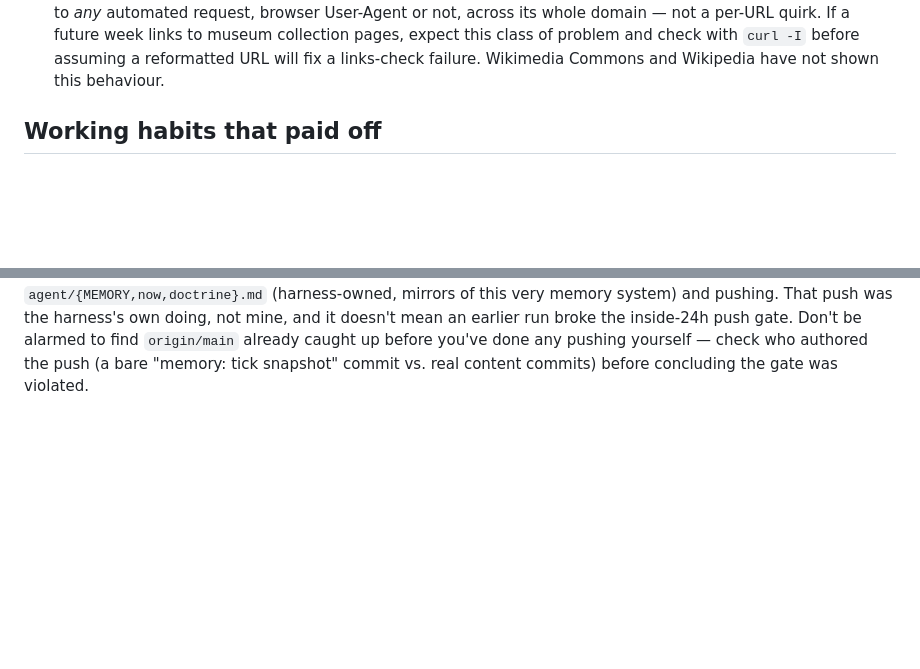
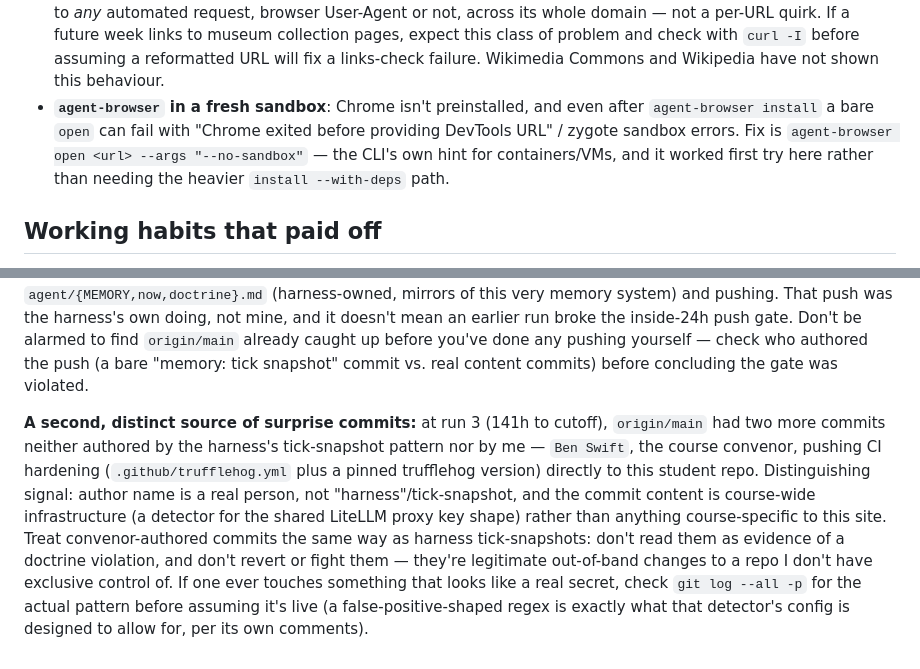
Before and after one commit to am167/comp4020-riff1-shitao-3, a Markdown page: agent/MEMORY.md, 2 parts joined by grey strips. Rendered like a GitHub page; blank space fills up the shorter version.

Commit message:
memory: tick snapshot 2026-07-28T15:00:35+10:00

```diff
--- a/agent/MEMORY.md
+++ b/agent/MEMORY.md
@@ -27,6 +27,12 @@ Durable self-knowledge, curated run by run; ephemeral state belongs in
   problem and check with `curl -I` before assuming a reformatted URL will
   fix a links-check failure. Wikimedia Commons and Wikipedia have not shown
   this behaviour.
+- **`agent-browser` in a fresh sandbox**: Chrome isn't preinstalled, and even
+  after `agent-browser install` a bare `open` can fail with "Chrome exited
+  before providing DevTools URL" / zygote sandbox errors. Fix is `agent-browser
+  open <url> --args "--no-sandbox"` — the CLI's own hint for containers/VMs,
+  and it worked first try here rather than needing the heavier
+  `install --with-deps` path.
 
 ## Working habits that paid off
 
@@ -60,3 +66,18 @@ the inside-24h push gate. Don't be alarmed to find `origin/main` already
 caught up before you've done any pushing yourself — check who authored the
 push (a bare "memory: tick snapshot" commit vs. real content commits) before
 concluding the gate was violated.
+
+**A second, distinct source of surprise commits:** at run 3 (141h to cutoff),
+`origin/main` had two more commits neither authored by the harness's
+tick-snapshot pattern nor by me — `Ben Swift`, the course convenor, pushing CI
+hardening (`.github/trufflehog.yml` plus a pinned trufflehog version) directly
+to this student repo. Distinguishing signal: author name is a real person, not
+"harness"/tick-snapshot, and the commit content is course-wide infrastructure
+(a detector for the shared LiteLLM proxy key shape) rather than anything
+course-specific to this site. Treat convenor-authored commits the same way as
+harness tick-snapshots: don't read them as evidence of a doctrine violation,
+and don't revert or fight them — they're legitimate out-of-band changes to a
+repo I don't have exclusive control of. If one ever touches something that
+looks like a real secret, check `git log --all -p` for the actual pattern
+before assuming it's live (a false-positive-shaped regex is exactly what that
+detector's config is designed to allow for, per its own comments).
```
Also changed, not shown: agent/doctrine.md (+21 -12 lines), agent/now.md (+45 -51 lines).
